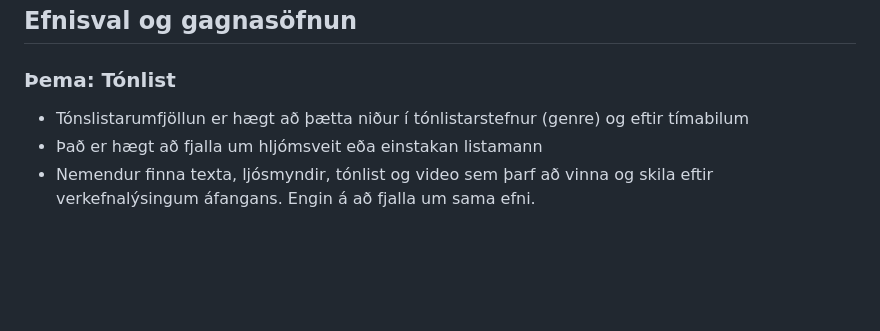
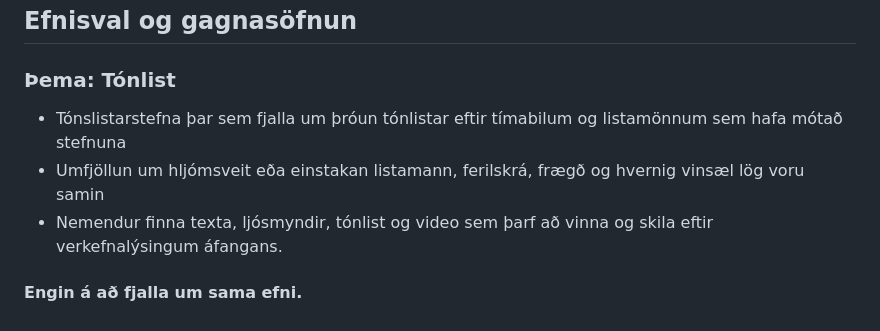
Before and after one commit to rob3rt6/23-verkefni-s1, a Markdown page: Verkefni-1/README.md, the part around the change. GitHub-like rendering; blank space fills up the shorter version.

```diff
--- a/Verkefni-1/README.md
+++ b/Verkefni-1/README.md
@@ -77,9 +77,11 @@ dæmi:
 
 ### Þema: Tónlist
 
-   * Tónslistarumfjöllun er hægt að þætta niður í tónlistarstefnur (genre) og eftir tímabilum
-   * Það er hægt að fjalla um hljómsveit eða einstakan listamann
-   * Nemendur finna texta, ljósmyndir, tónlist og video sem þarf að vinna og skila eftir verkefnalýsingum áfangans. Engin á að fjalla um sama efni.
+   * Tónslistarstefna þar sem fjalla um þróun tónlistar eftir tímabilum og listamönnum sem hafa mótað stefnuna
+   * Umfjöllun um hljómsveit eða einstakan listamann, ferilskrá, frægð og hvernig vinsæl lög voru samin
+   * Nemendur finna texta, ljósmyndir, tónlist og video sem þarf að vinna og skila eftir verkefnalýsingum áfangans.
+
+   #### Engin á að fjalla um sama efni.
 
 
 <!--
```
